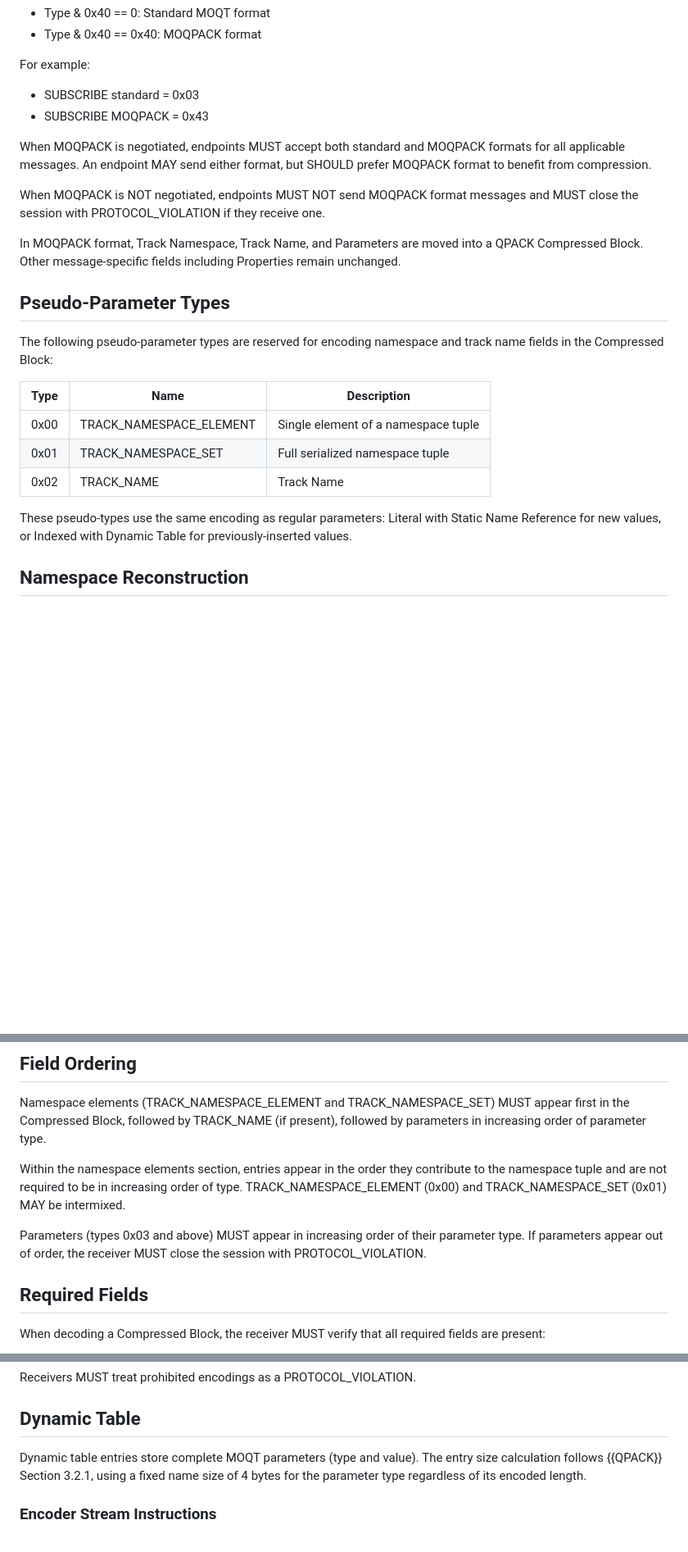
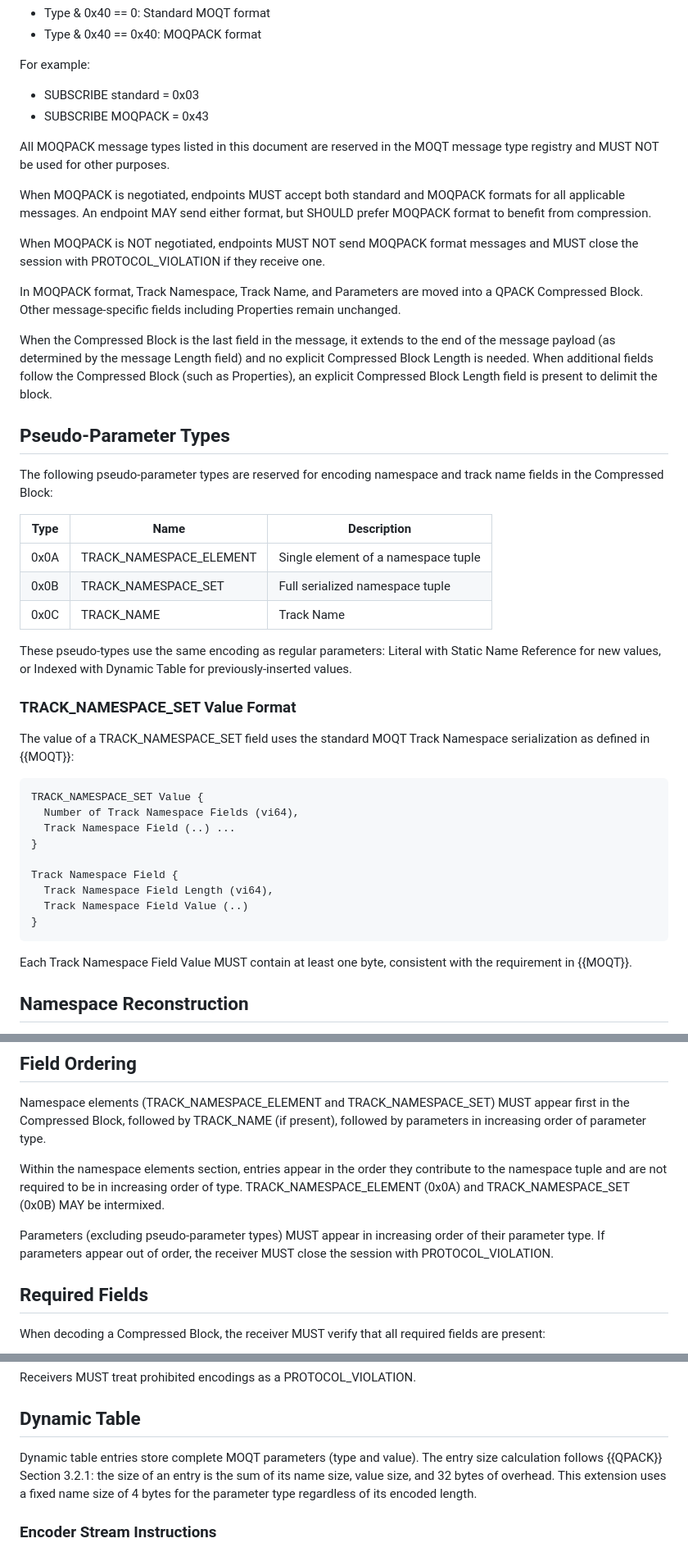
Before and after one commit to afrind/draft-frindell-moq-moqpack, a Markdown page: draft-frindell-moq-moqpack.md, 3 parts joined by grey strips. Shown at 82% size. Drawn GitHub-style; blank space fills up the shorter version.

```diff
--- a/draft-frindell-moq-moqpack.md
+++ b/draft-frindell-moq-moqpack.md
@@ -213,6 +213,9 @@ For example:
 - SUBSCRIBE standard = 0x03
 - SUBSCRIBE MOQPACK = 0x43
 
+All MOQPACK message types listed in this document are reserved in the MOQT
+message type registry and MUST NOT be used for other purposes.
+
 When MOQPACK is negotiated, endpoints MUST accept both standard and MOQPACK
 formats for all applicable messages. An endpoint MAY send either format, but
 SHOULD prefer MOQPACK format to benefit from compression.
@@ -224,6 +227,12 @@ In MOQPACK format, Track Namespace, Track Name, and Parameters are moved into a
 QPACK Compressed Block. Other message-specific fields including Properties
 remain unchanged.
 
+When the Compressed Block is the last field in the message, it extends to the
+end of the message payload (as determined by the message Length field) and no
+explicit Compressed Block Length is needed. When additional fields follow the
+Compressed Block (such as Properties), an explicit Compressed Block Length
+field is present to delimit the block.
+
 ## Pseudo-Parameter Types
 
 The following pseudo-parameter types are reserved for encoding namespace and
@@ -231,13 +240,33 @@ track name fields in the Compressed Block:
 
 | Type | Name | Description |
 |------|------|-------------|
-| 0x00 | TRACK_NAMESPACE_ELEMENT | Single element of a namespace tuple |
-| 0x01 | TRACK_NAMESPACE_SET | Full serialized namespace tuple |
-| 0x02 | TRACK_NAME | Track Name |
+| 0x0A | TRACK_NAMESPACE_ELEMENT | Single element of a namespace tuple |
+| 0x0B | TRACK_NAMESPACE_SET | Full serialized namespace tuple |
+| 0x0C | TRACK_NAME | Track Name |
 
 These pseudo-types use the same encoding as regular parameters: Literal with
 Static Name Reference for new values, or Indexed with Dynamic Table for
 previously-inserted values.
+
+### TRACK_NAMESPACE_SET Value Format
+
+The value of a TRACK_NAMESPACE_SET field uses the standard MOQT Track Namespace
+serialization as defined in {{MOQT}}:
+
+~~~
+TRACK_NAMESPACE_SET Value {
+  Number of Track Namespace Fields (vi64),
+  Track Namespace Field (..) ...
+}
+
+Track Namespace Field {
+  Track Namespace Field Length (vi64),
+  Track Namespace Field Value (..)
+}
+~~~
+
+Each Track Namespace Field Value MUST contain at least one byte, consistent
+with the requirement in {{MOQT}}.
 
 ## Namespace Reconstruction
 
@@ -283,12 +312,12 @@ followed by parameters in increasing order of parameter type.
 
 Within the namespace elements section, entries appear in the order they
 contribute to the namespace tuple and are not required to be in increasing
-order of type. TRACK_NAMESPACE_ELEMENT (0x00) and TRACK_NAMESPACE_SET (0x01)
+order of type. TRACK_NAMESPACE_ELEMENT (0x0A) and TRACK_NAMESPACE_SET (0x0B)
 MAY be intermixed.
 
-Parameters (types 0x03 and above) MUST appear in increasing order of their
-parameter type. If parameters appear out of order, the receiver MUST close
-the session with PROTOCOL_VIOLATION.
+Parameters (excluding pseudo-parameter types) MUST appear in increasing order
+of their parameter type. If parameters appear out of order, the receiver MUST
+close the session with PROTOCOL_VIOLATION.
 
 ## Required Fields
 
@@ -600,8 +631,10 @@ Receivers MUST treat prohibited encodings as a PROTOCOL_VIOLATION.
 ## Dynamic Table
 
 Dynamic table entries store complete MOQT parameters (type and value).
-The entry size calculation follows {{QPACK}} Section 3.2.1, using a fixed
-name size of 4 bytes for the parameter type regardless of its encoded length.
+The entry size calculation follows {{QPACK}} Section 3.2.1: the size of an
+entry is the sum of its name size, value size, and 32 bytes of overhead.
+This extension uses a fixed name size of 4 bytes for the parameter type
+regardless of its encoded length.
 
 ### Encoder Stream Instructions
 
```
Also changed, not shown: other parts of draft-frindell-moq-moqpack.md (+110 -33 lines).
